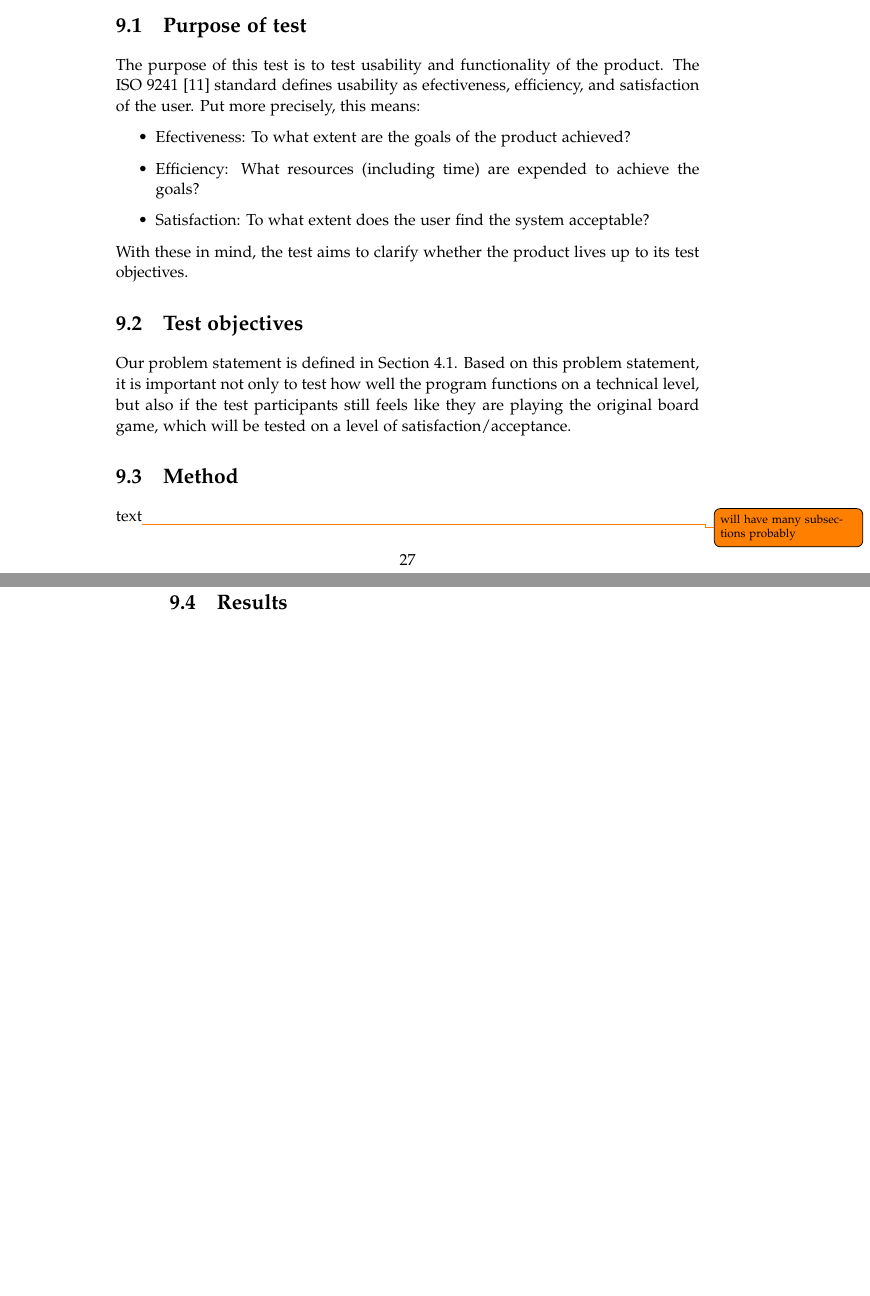
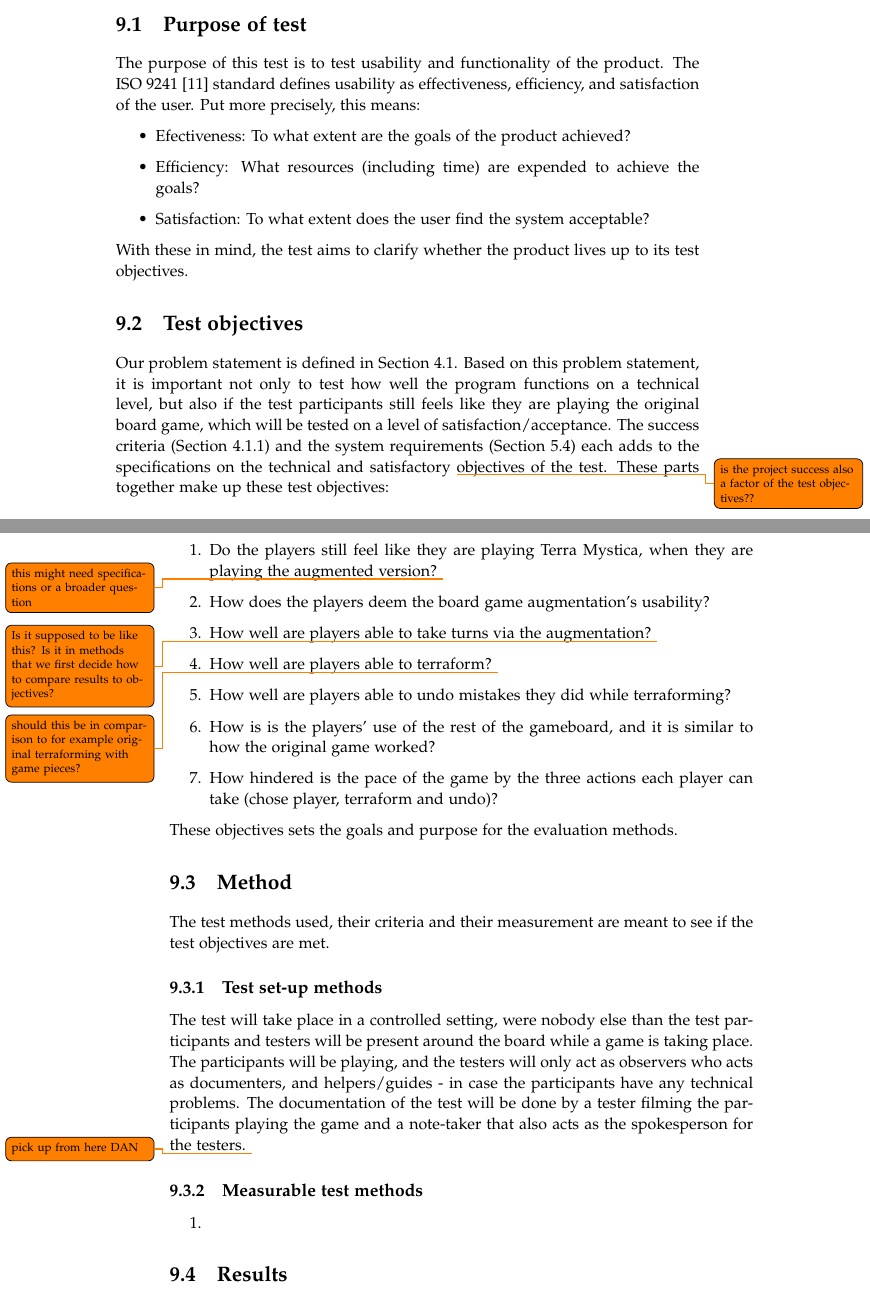
Before and after one commit to kaas-/mta15341-report, a LaTeX thesis (master.tex, which reads sections/TestingAndEvaluation.tex): two parts of pages 35 and 36 of 43, joined at a grey line, cut so that both start at the same text, the shorter picture padded with empty space. Compiled offline with pdfLaTeX.

Commit message:
Fortsættelse af formiddagsarbejdet

```diff
--- a/sections/TestingAndEvaluation.tex
+++ b/sections/TestingAndEvaluation.tex
@@ -3,7 +3,7 @@
 writing something here to see if it works
 
 \section{Purpose of test}
-The purpose of this test is to test usability and functionality of the product. The ISO 9241 \citep{ISO} standard defines usability as efectiveness, efficiency, and satisfaction of the user. Put more precisely, this means:
+The purpose of this test is to test usability and functionality of the product. The ISO 9241 \citep{ISO} standard defines usability as effectiveness, efficiency, and satisfaction of the user. Put more precisely, this means:
 \begin{itemize}
 \item Efectiveness: To what extent are the goals of the product achieved?
 \item Efficiency: What resources (including time) are expended to achieve the goals?
@@ -13,9 +13,33 @@ With these in mind, the test aims to clarify whether the product lives up to its
 
 \section{Test objectives}
 Our problem statement is defined in Section~\ref{sec:ProblemStatement}. Based on this problem statement, it is important not only to test how well the program functions on a technical level, but also if the test participants still feels like they are playing the original board game, which will be tested on a level of satisfaction/acceptance.
+The success criteria (Section~\ref{sec:SuccessCriteria}) and the system requirements (Section~\ref{sec:ReqSpec}) each adds to the specifications on the technical and satisfactory \todo{is the project success also a factor of the test objectives??} objectives of the test.
+These parts together make up these test objectives:
+
+\begin{enumerate}
+\item Do the players still feel like they are playing Terra Mystica, when they are playing the augmented version? \todo{this might need specifications or a broader question}
+\item How does the players deem the board game augmentation's usability?
+\item How well are players able to take turns via the augmentation? \todo {Is it supposed to be like this? Is it in methods that we first decide how to compare results to objectives?}
+\item How well are players able to terraform? \todo{should this be in comparison to for example original terraforming with game pieces?}
+\item How well are players able to undo mistakes they did while terraforming?
+\item How is is the players' use of the rest of the gameboard, and it is similar to how the original game worked?
+\item How hindered is the pace of the game by the three actions each player can take (chose player, terraform and undo)?
+\end{enumerate}
+
+These objectives sets the goals and purpose for the evaluation methods.
 
 \section{Method}
-text\todo{will have many subsections probably}
+The test methods used, their criteria and their measurement are meant to see if the test objectives are met.
+
+\subsection{Test set-up methods}
+The test will take place in a controlled setting, were nobody else than the test participants and testers will be present around the board while a game is taking place. The participants will be playing, and the testers will only act as observers who acts as documenters, and helpers/guides - in case the participants have any technical problems.
+The documentation of the test will be done by a tester filming the participants playing the game and a note-taker that also acts as the spokesperson for the testers.
+\todo{pick up from here DAN}
+
+\subsection{Measurable test methods}
+\begin{enumerate}
+\item
+\end{enumerate}
 
 \section{Results}
 text\todo{analysis and conclusion}Testing a ref to Larsen \citep{TestingLecture}
```
